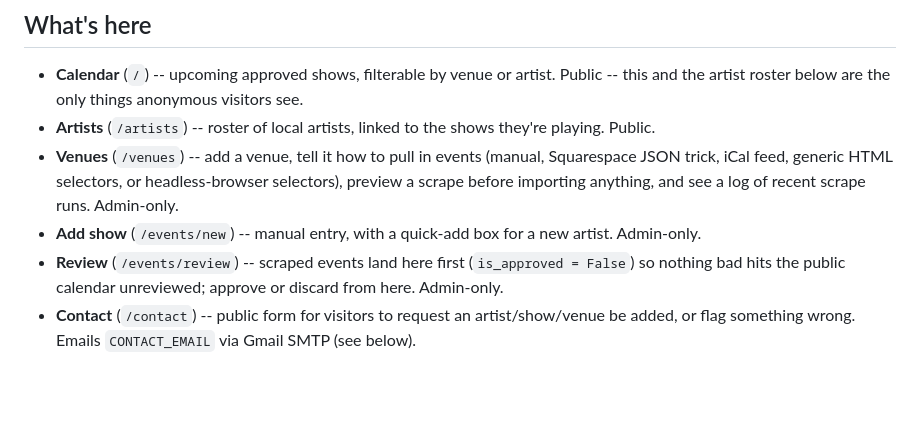
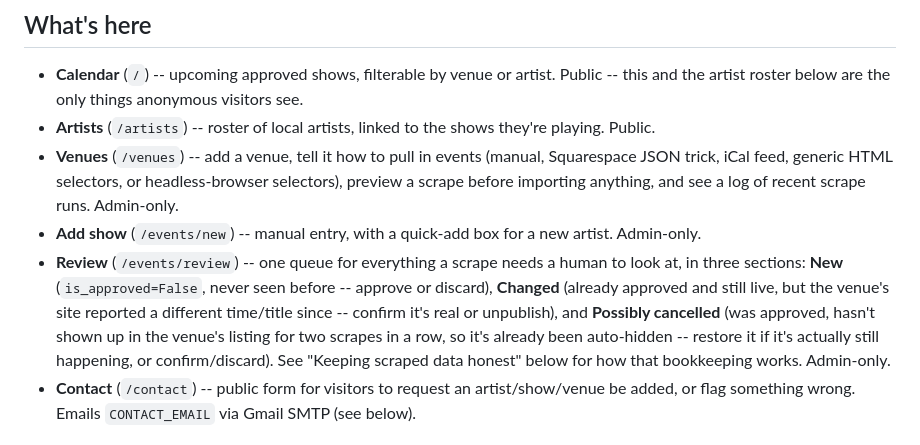
Before and after one commit to davidgrogan/localarts, a Markdown page: README.md, the part around one of its changes. Rendered like a GitHub page; blank space fills up the shorter version.

```diff
--- a/README.md
+++ b/README.md
@@ -16,8 +16,14 @@ DigitalOcean.
   selectors), preview a scrape before importing anything, and see a log of
   recent scrape runs. Admin-only.
 - **Add show** (`/events/new`) -- manual entry, with a quick-add box for a new artist. Admin-only.
-- **Review** (`/events/review`) -- scraped events land here first (`is_approved = False`)
-  so nothing bad hits the public calendar unreviewed; approve or discard from here. Admin-only.
+- **Review** (`/events/review`) -- one queue for everything a scrape needs a human
+  to look at, in three sections: **New** (`is_approved=False`, never seen before --
+  approve or discard), **Changed** (already approved and still live, but the venue's
+  site reported a different time/title since -- confirm it's real or unpublish), and
+  **Possibly cancelled** (was approved, hasn't shown up in the venue's listing for two
+  scrapes in a row, so it's already been auto-hidden -- restore it if it's actually
+  still happening, or confirm/discard). See "Keeping scraped data honest" below for
+  how that bookkeeping works. Admin-only.
 - **Contact** (`/contact`) -- public form for visitors to request an artist/show/venue
   be added, or flag something wrong. Emails `CONTACT_EMAIL` via Gmail SMTP (see below).
 
```
Also changed, not shown: other parts of README.md (+62 -0 lines), DEPLOY.md (+19 -0 lines).
